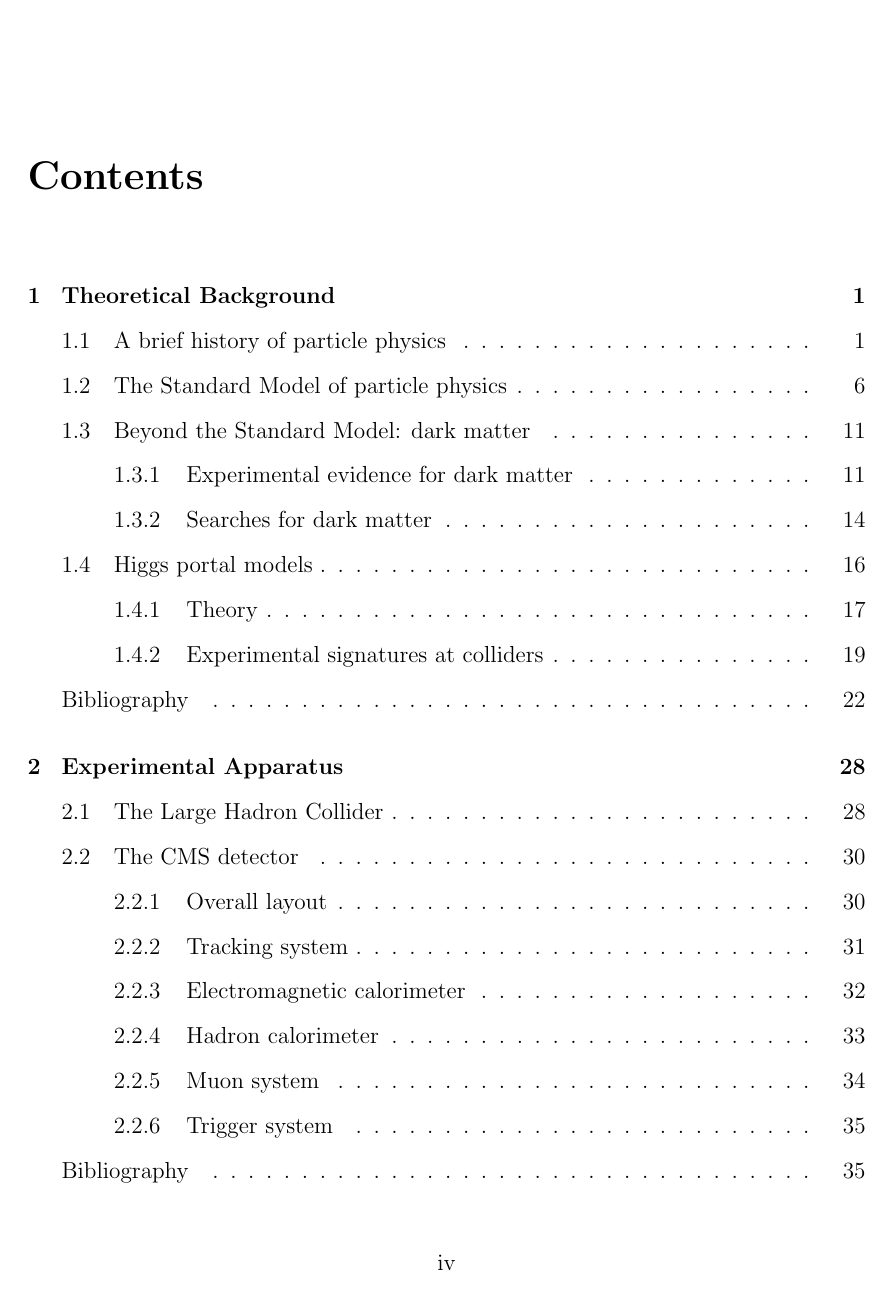
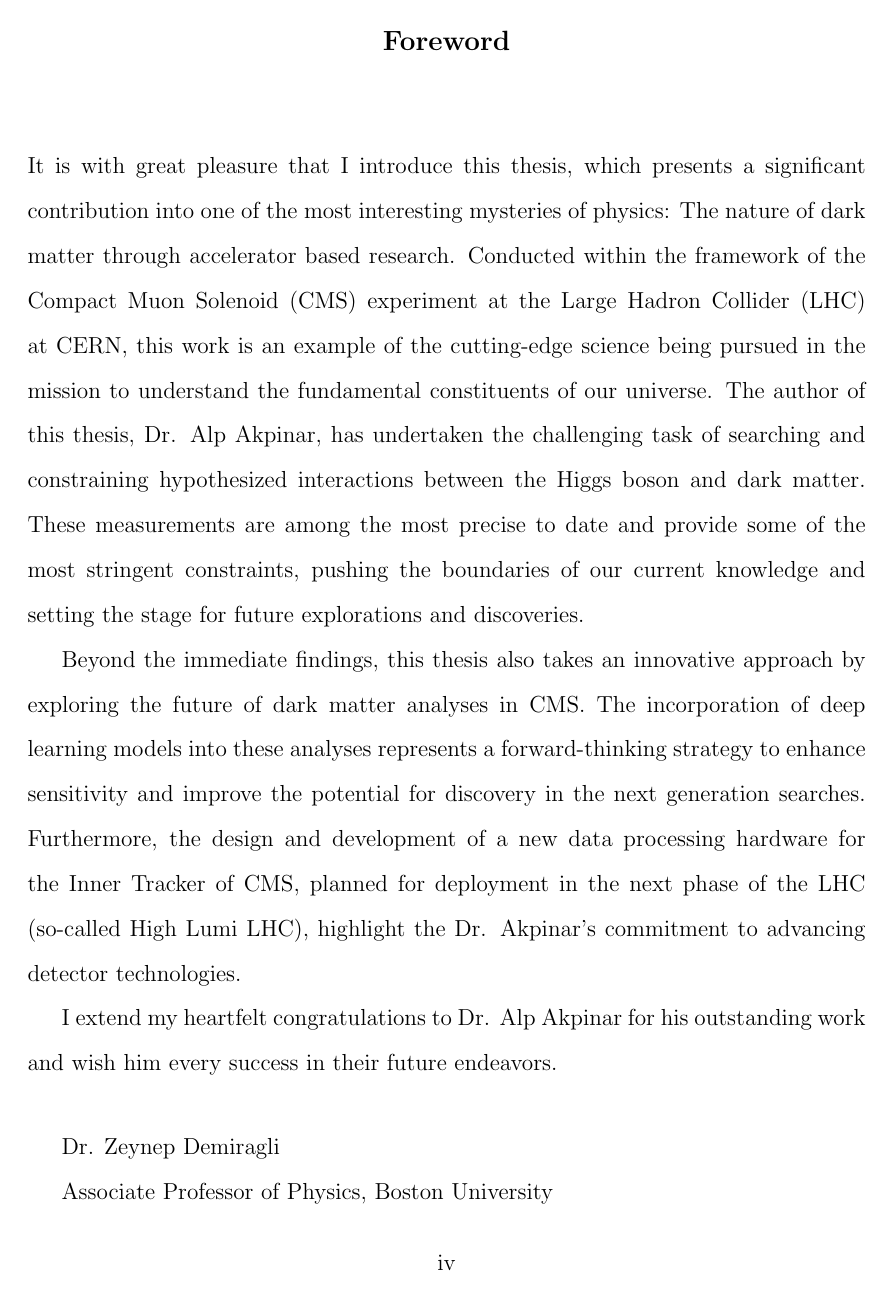
Before and after one commit to alpakpinar/thesis, a LaTeX thesis (thesis.tex, which reads 0_Prelim/foreword.tex): page 4 of 219 before the commit and page 4 of 220 after it. Compiled offline with pdfLaTeX.

Commit message:
Add foreword

```diff
--- /dev/null
+++ b/0_Prelim/foreword.tex
@@ -0,0 +1,29 @@
+\section*{\centerline{Foreword}}
+
+It is with great pleasure that I introduce this thesis, which presents a significant contribution into one of the most interesting mysteries of physics: The nature of dark matter through accelerator based research.
+Conducted within the framework of the Compact Muon Solenoid (CMS) experiment at the Large Hadron Collider (LHC) at CERN, this work is an example of the cutting-edge science being pursued in the mission
+to understand the fundamental constituents of our universe.
+The author of this thesis, Dr. Alp Akpinar, has undertaken the challenging task of searching
+and constraining hypothesized interactions between the Higgs boson and dark matter.
+These measurements are among the most precise to date and provide some of the most
+stringent constraints, pushing the boundaries of our current knowledge and
+setting the stage for future explorations and discoveries.
+
+Beyond the immediate findings, this thesis also takes an innovative approach by
+exploring the future of dark matter analyses in CMS.
+The incorporation of deep learning models into these analyses represents a
+forward-thinking strategy to enhance sensitivity and improve the potential
+for discovery in the next generation searches.
+Furthermore, the design and development of a new data processing hardware for the
+Inner Tracker of CMS, planned for deployment in the next phase of the
+LHC (so-called High Lumi LHC), highlight the Dr. Akpinar's commitment
+to advancing detector technologies.
+
+I extend my heartfelt congratulations to Dr. Alp Akpinar for his outstanding work
+and wish him every success in their future endeavors.
+
+\vspace{20pt}
+
+Dr. Zeynep Demiragli
+
+Associate Professor of Physics, Boston University
```
Also changed, not shown: 0_Prelim/prelim.tex (+4 -0 lines), 8 other files.
